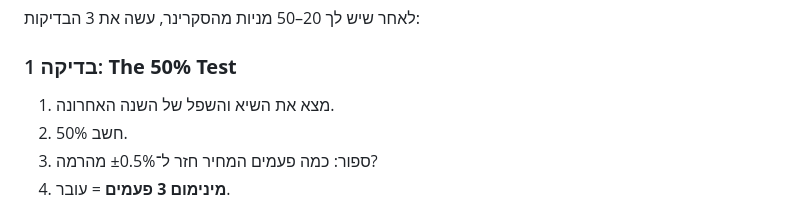
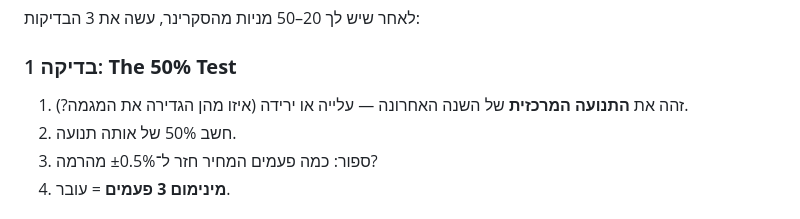
Before and after one commit to ALKOM9/ALKOM9, a Markdown page: gann-course/13-meziyat-meniyot.md, the part around the change. GitHub-like rendering.

```diff
--- a/gann-course/13-meziyat-meniyot.md
+++ b/gann-course/13-meziyat-meniyot.md
@@ -95,8 +95,8 @@ Volatility (D): 1.5% - 4%
 לאחר שיש לך 20–50 מניות מהסקרינר, עשה את 3 הבדיקות:
 
 ### בדיקה 1: **The 50% Test**
-1. מצא את השיא והשפל של השנה האחרונה.
-2. חשב 50%.
+1. זהה את **התנועה המרכזית** של השנה האחרונה — עלייה או ירידה (איזו מהן הגדירה את המגמה?).
+2. חשב 50% של אותה תנועה.
 3. ספור: כמה פעמים המחיר חזר ל־±0.5% מהרמה?
 4. **מינימום 3 פעמים** = עובר.
 
```
Also changed, not shown: gann-course/01-yesodot-gann.md (+16 -9 lines), gann-course/02-kelei-mehir.md (+2 -2 lines).
